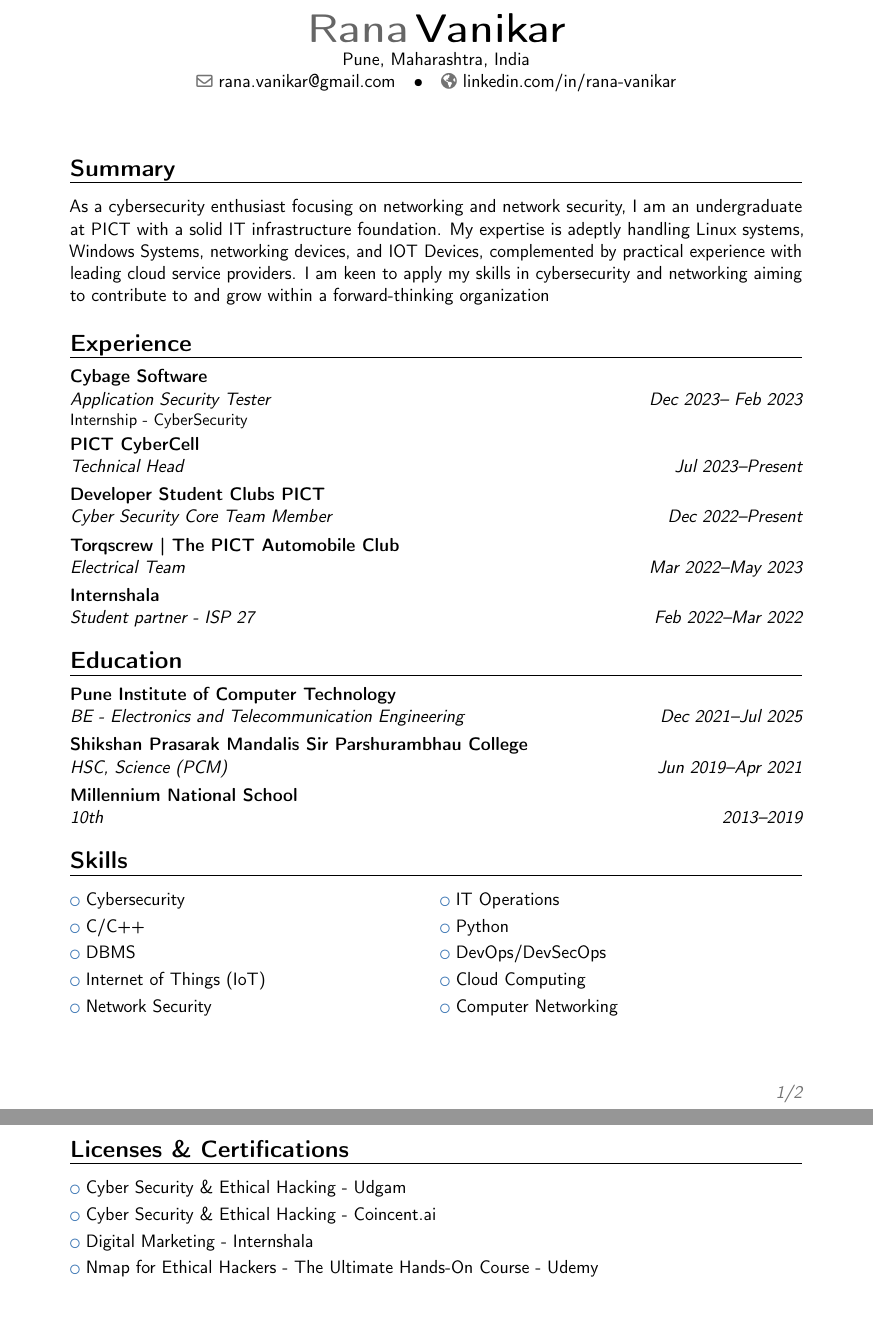
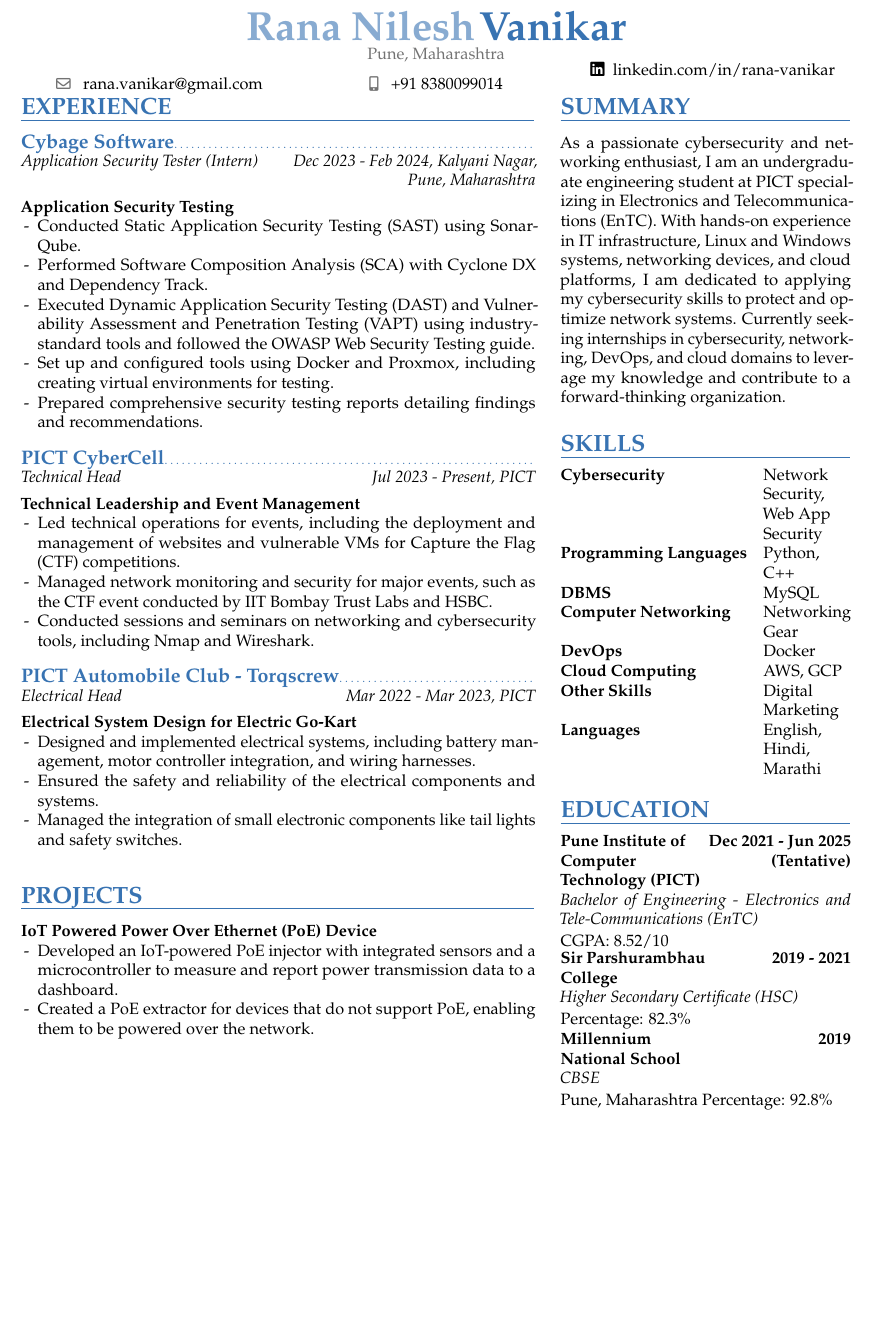
Before and after one commit to iflyrana/resume, a LaTeX CV (main.tex): two parts of pages 1 and 2 of 2 before the commit and part of the page after it, the two joined at a grey line, cut so that both start at the same text, the shorter picture padded with empty space. Compiled offline with pdfLaTeX.

Commit message:
Changed to two coloumn format

```diff
--- a/main.tex
+++ b/main.tex
@@ -4,2 +20 @@
 \usepackage[utf8]{inputenc}
-\usepackage[scale=0.75]{geometry}
@@ -6,2 +26 @@
 
-\firstname{Rana}
@@ -8,37 +58,90 @@
 \familyname{Vanikar}
-\address{Pune, Maharashtra, India}
-\email{rana.vanikar@gmail.com}
-\homepage{linkedin.com/in/rana-vanikar}
+\address{Pune, Maharashtra}{}
+
+% document
 \begin{document}
-\makecvtitle
+\maketitle
+\vspace{-10.0mm}
+\begin{tabularx}{\textwidth}{C C C}
+    \emailsymbol\enspace \href{mailto:rana.vanikar@gmail.com}{rana.vanikar@gmail.com} & \mobilephonesymbol\enspace \href{tel:+918380099014}{+91 8380099014} & \faLinkedin\enspace \href{https://www.linkedin.com/in/rana-vanikar/}{linkedin.com/in/rana-vanikar}
+\end{tabularx}
+\vspace{-5.0mm}
 
-\section{Summary}
-As a cybersecurity enthusiast focusing on networking and network security, I am an undergraduate at PICT with a solid IT infrastructure foundation. My expertise is adeptly handling Linux systems, Windows Systems, networking devices, and IOT Devices, complemented by practical experience with leading cloud service providers. I am keen to apply my skills in cybersecurity and  networking aiming to contribute to and grow within a forward-thinking organization
+% left column
+\begin{minipage}[t]{0.62\textwidth}
+\section{EXPERIENCE}
+\experienceentry{Cybage Software}{Application Security Tester (Intern)}{Dec 2023 - Feb 2024}{Kalyani Nagar, Pune, Maharashtra}
 
-\section{Experience}
-\cventry{Dec 2023-- Feb 2023}{Application Security Tester}{Cybage Software}{}{}{Internship - CyberSecurity}
-\cventry{Jul 2023--Present}{Technical Head}{PICT CyberCell}{}{}{}
-\cventry{Dec 2022--Present}{Cyber Security Core Team Member}{Developer Student Clubs PICT}{}{}{}
-\cventry{Mar 2022--May 2023}{Electrical Team}{Torqscrew | The PICT Automobile Club}{}{}{}
-\cventry{Feb 2022--Mar 2022}{Student partner - ISP 27}{Internshala}{}{}{}
+\textbf{Application Security Testing}
+\begin{itemize}
+    \item Conducted Static Application Security Testing (SAST) using SonarQube.
+    \item Performed Software Composition Analysis (SCA) with Cyclone DX and Dependency Track.
+    \item Executed Dynamic Application Security Testing (DAST) and Vulnerability Assessment and Penetration Testing (VAPT) using industry-standard tools and followed the OWASP Web Security Testing guide.
+    \item Set up and configured tools using Docker and Proxmox, including creating virtual environments for testing.
+    \item Prepared comprehensive security testing reports detailing findings and recommendations.
+\end{itemize}
+\vspace{2.0mm}
 
-\section{Education}
-\cventry{Dec 2021--Jul 2025}{BE - Electronics and Telecommunication Engineering}{Pune Institute of Computer Technology}{}{}{}
-\cventry{Jun 2019--Apr 2021}{HSC, Science (PCM)}{Shikshan Prasarak Mandalis Sir Parshurambhau College}{}{}{}
-\cventry{2013--2019}{10th}{Millennium National School}{}{}{}
+\experienceentry{PICT CyberCell}{Technical Head}{Jul 2023 - Present}{PICT}
 
-\section{Skills}
-\cvlistdoubleitem{Cybersecurity}{IT Operations}
-\cvlistdoubleitem{C/C++}{Python}
-\cvlistdoubleitem{DBMS}{DevOps/DevSecOps}
-\cvlistdoubleitem{Internet of Things (IoT)}{Cloud Computing}
-\cvlistdoubleitem{Network Security}{Computer Networking}
-\cvlistdoubleitem{Digital Marketing}
+\textbf{Technical Leadership and Event Management}
+\begin{itemize}
+    \item Led technical operations for events, including the deployment and management of websites and vulnerable VMs for Capture the Flag (CTF) competitions.
+    \item Managed network monitoring and security for major events, such as the CTF event conducted by IIT Bombay Trust Labs and HSBC.
+    \item Conducted sessions and seminars on networking and cybersecurity tools, including Nmap and Wireshark.
+\end{itemize}
+\vspace{2.0mm}
 
-\section{Licenses \& Certifications}
-\cvlistitem{Cyber Security \& Ethical Hacking - Udgam}
-\cvlistitem{Cyber Security \& Ethical Hacking - Coincent.ai}
-\cvlistitem{Digital Marketing - Internshala}
-\cvlistitem{Nmap for Ethical Hackers - The Ultimate Hands-On Course - Udemy}
+\experienceentry{PICT Automobile Club - Torqscrew}{Electrical Head}{Mar 2022 - Mar 2023}{PICT}
+
+\textbf{Electrical System Design for Electric Go-Kart}
+\begin{itemize}
+    \item Designed and implemented electrical systems, including battery management, motor controller integration, and wiring harnesses.
+    \item Ensured the safety and reliability of the electrical components and systems.
+    \item Managed the integration of small electronic components like tail lights and safety switches.
+\end{itemize}
+\vspace{2.0mm}
+
+\section{PROJECTS}
+
+\textbf{IoT Powered Power Over Ethernet (PoE) Device}
+\begin{itemize}
+    \item Developed an IoT-powered PoE injector with integrated sensors and a microcontroller to measure and report power transmission data to a dashboard.
+    \item Created a PoE extractor for devices that do not support PoE, enabling them to be powered over the network.
+\end{itemize}
+\vspace{2.0mm}
+
+\end{minipage}
+\hfill
+% right column
+\begin{minipage}[t]{0.35\textwidth}
+\section{SUMMARY}
+As a passionate cybersecurity and networking enthusiast, I am an undergraduate engineering student at PICT specializing in Electronics and Telecommunications (EnTC). With hands-on experience in IT infrastructure, Linux and Windows systems, networking devices, and cloud platforms, I am dedicated to applying my cybersecurity skills to protect and optimize network systems. Currently seeking internships in cybersecurity, networking, DevOps, and cloud domains to leverage my knowledge and contribute to a forward-thinking organization.
+
+\section{SKILLS}
+\begin{tabularx}{\textwidth}{>{\bfseries}l@{\hskip 3.5mm}L}
+Cybersecurity & Network Security, Web App Security \\
+Programming Languages & Python, C++ \\
+DBMS & MySQL \\
+Computer Networking & Networking Gear\\
+DevOps & Docker \\
+Cloud Computing & AWS, GCP \\
+Other Skills & Digital Marketing \\
+Languages & English, Hindi, Marathi \\
+\end{tabularx}
+
+\section{EDUCATION}
+\educationentry{Bachelor of Engineering - Electronics and Tele-Communications (EnTC)}{Pune Institute of Computer Technology (PICT)}{Dec 2021 - Jun 2025 (Tentative)}{}
+CGPA: 8.52/10
+
+\educationentry{Higher Secondary Certificate (HSC)}{Sir Parshurambhau College}{2019 - 2021}{}
+Percentage: 82.3\%
+
+\educationentry{CBSE}{Millennium National School}{2019}{Pune, Maharashtra}
+Percentage: 92.8\%
+
+
+
+\end{minipage}
 
 \end{document}
```
Also changed, not shown: resume1___final.pdf (deleted), resume_w-o_photo.pdf (added), main.tex (58 more changed lines).
